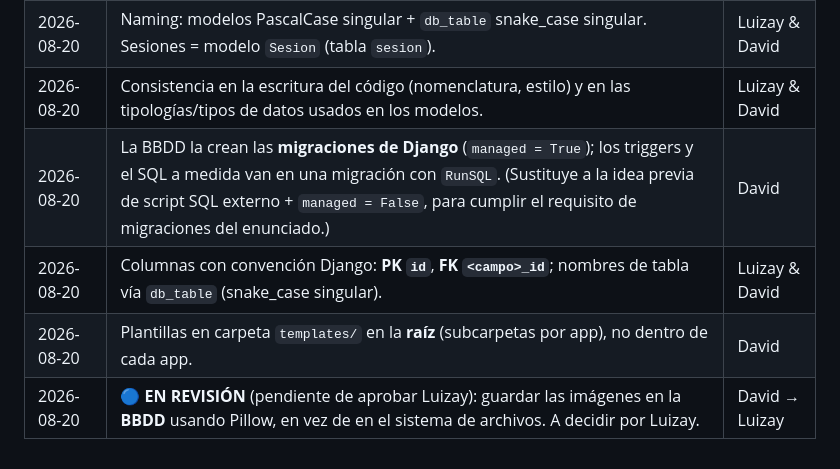
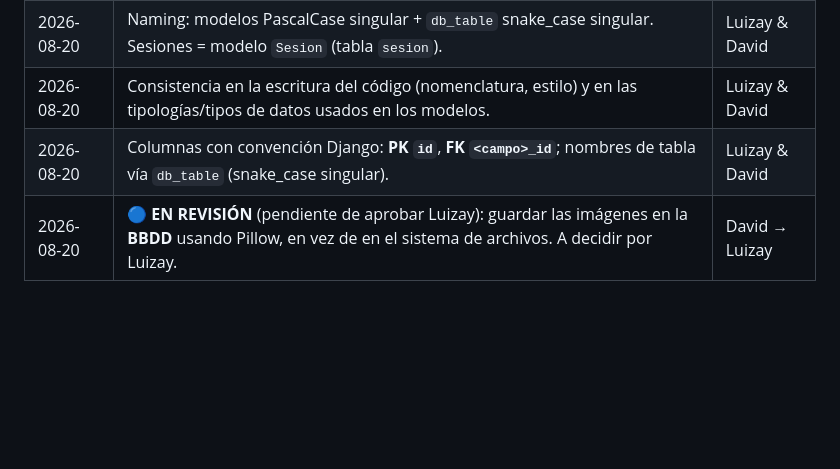
Before and after one commit to 0xPsylocybe/proyectoCINEWEB, a Markdown page: PROGRESO.md, the part around the change. GitHub-like rendering; blank space fills up the shorter version.

Commit message:
Limpiar tabla de validaciones: dejar solo las 4 decisiones conjuntas y la pendiente de Luizay
Co-Authored-By: Claude Opus 4.8 <noreply@anthropic.com>

```diff
--- a/PROGRESO.md
+++ b/PROGRESO.md
@@ -90,7 +90,5 @@ Anotad aquí acuerdos o validaciones puntuales (fecha — qué se validó — qu
 | 2026-08-20 | Roles: sysadmin + gestores con permisos + visitantes anónimos. Compra de entradas y comida/bebida **sin login**. | Luizay & David |
 | 2026-08-20 | Naming: modelos PascalCase singular + `db_table` snake_case singular. Sesiones = modelo `Sesion` (tabla `sesion`). | Luizay & David |
 | 2026-08-20 | Consistencia en la escritura del código (nomenclatura, estilo) y en las tipologías/tipos de datos usados en los modelos. | Luizay & David |
-| 2026-08-20 | La BBDD la crean las **migraciones de Django** (`managed = True`); los triggers y el SQL a medida van en una migración con `RunSQL`. (Sustituye a la idea previa de script SQL externo + `managed = False`, para cumplir el requisito de migraciones del enunciado.) | David |
 | 2026-08-20 | Columnas con convención Django: **PK `id`**, **FK `<campo>_id`**; nombres de tabla vía `db_table` (snake_case singular). | Luizay & David |
-| 2026-08-20 | Plantillas en carpeta `templates/` en la **raíz** (subcarpetas por app), no dentro de cada app. | David |
 | 2026-08-20 | 🔵 **EN REVISIÓN** (pendiente de aprobar Luizay): guardar las imágenes en la **BBDD** usando Pillow, en vez de en el sistema de archivos. A decidir por Luizay. | David → Luizay |
```
